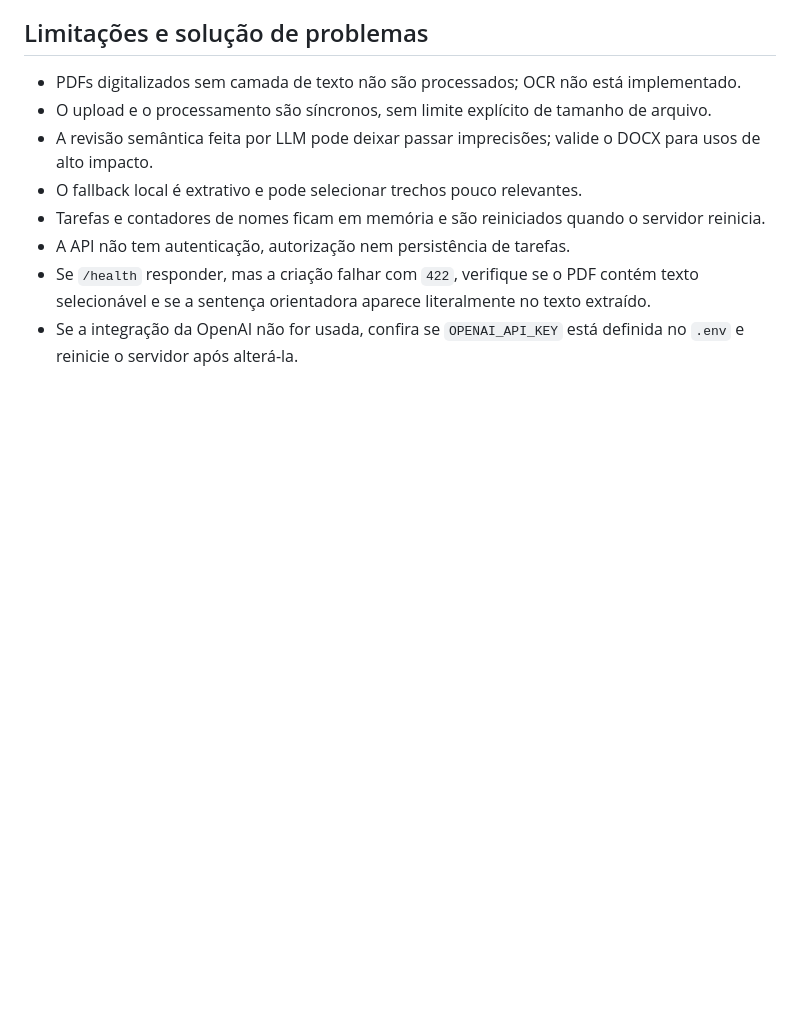
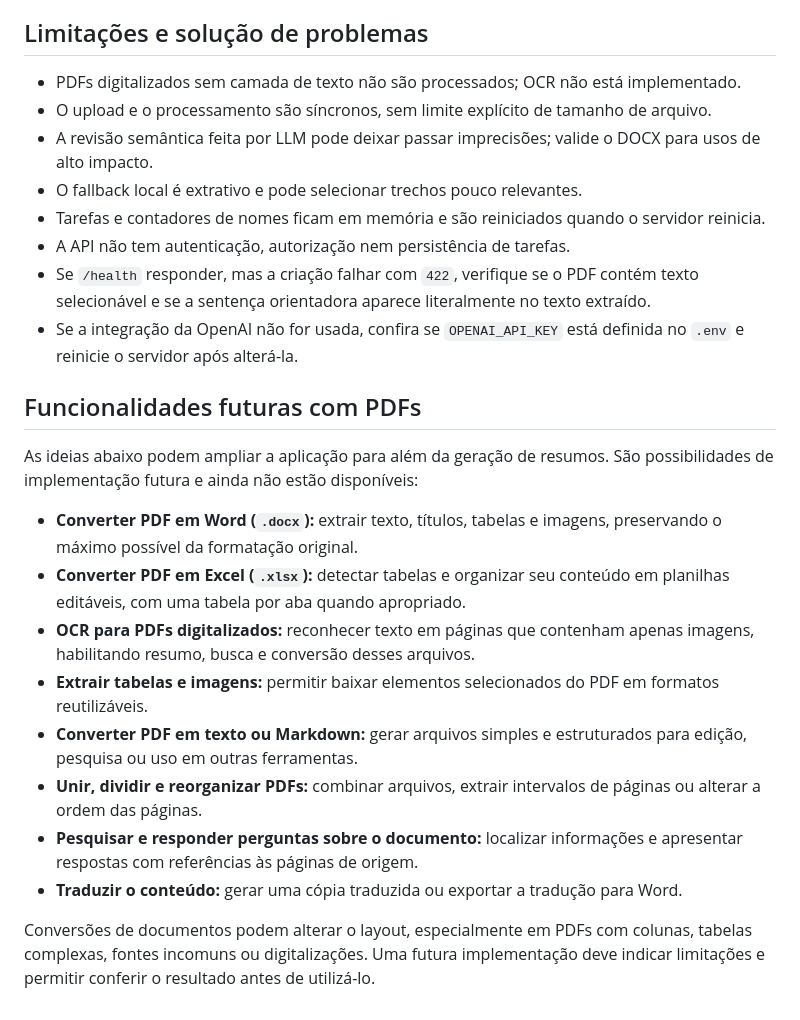
Before and after one commit to homerocoelhof/Projeto1_homero, a Markdown page: README.md, the part around the change. GitHub-like rendering; blank space fills up the shorter version.

Commit message:
docs: add future PDF feature ideas

```diff
--- a/README.md
+++ b/README.md
@@ -182,3 +182,18 @@ Ou use `make test` com GNU Make instalado. Os testes usam dependências simulada
 - A API não tem autenticação, autorização nem persistência de tarefas.
 - Se `/health` responder, mas a criação falhar com `422`, verifique se o PDF contém texto selecionável e se a sentença orientadora aparece literalmente no texto extraído.
 - Se a integração da OpenAI não for usada, confira se `OPENAI_API_KEY` está definida no `.env` e reinicie o servidor após alterá-la.
+
+## Funcionalidades futuras com PDFs
+
+As ideias abaixo podem ampliar a aplicação para além da geração de resumos. São possibilidades de implementação futura e ainda não estão disponíveis:
+
+- **Converter PDF em Word (`.docx`):** extrair texto, títulos, tabelas e imagens, preservando o máximo possível da formatação original.
+- **Converter PDF em Excel (`.xlsx`):** detectar tabelas e organizar seu conteúdo em planilhas editáveis, com uma tabela por aba quando apropriado.
+- **OCR para PDFs digitalizados:** reconhecer texto em páginas que contenham apenas imagens, habilitando resumo, busca e conversão desses arquivos.
+- **Extrair tabelas e imagens:** permitir baixar elementos selecionados do PDF em formatos reutilizáveis.
+- **Converter PDF em texto ou Markdown:** gerar arquivos simples e estruturados para edição, pesquisa ou uso em outras ferramentas.
+- **Unir, dividir e reorganizar PDFs:** combinar arquivos, extrair intervalos de páginas ou alterar a ordem das páginas.
+- **Pesquisar e responder perguntas sobre o documento:** localizar informações e apresentar respostas com referências às páginas de origem.
+- **Traduzir o conteúdo:** gerar uma cópia traduzida ou exportar a tradução para Word.
+
+Conversões de documentos podem alterar o layout, especialmente em PDFs com colunas, tabelas complexas, fontes incomuns ou digitalizações. Uma futura implementação deve indicar limitações e permitir conferir o resultado antes de utilizá-lo.
```
